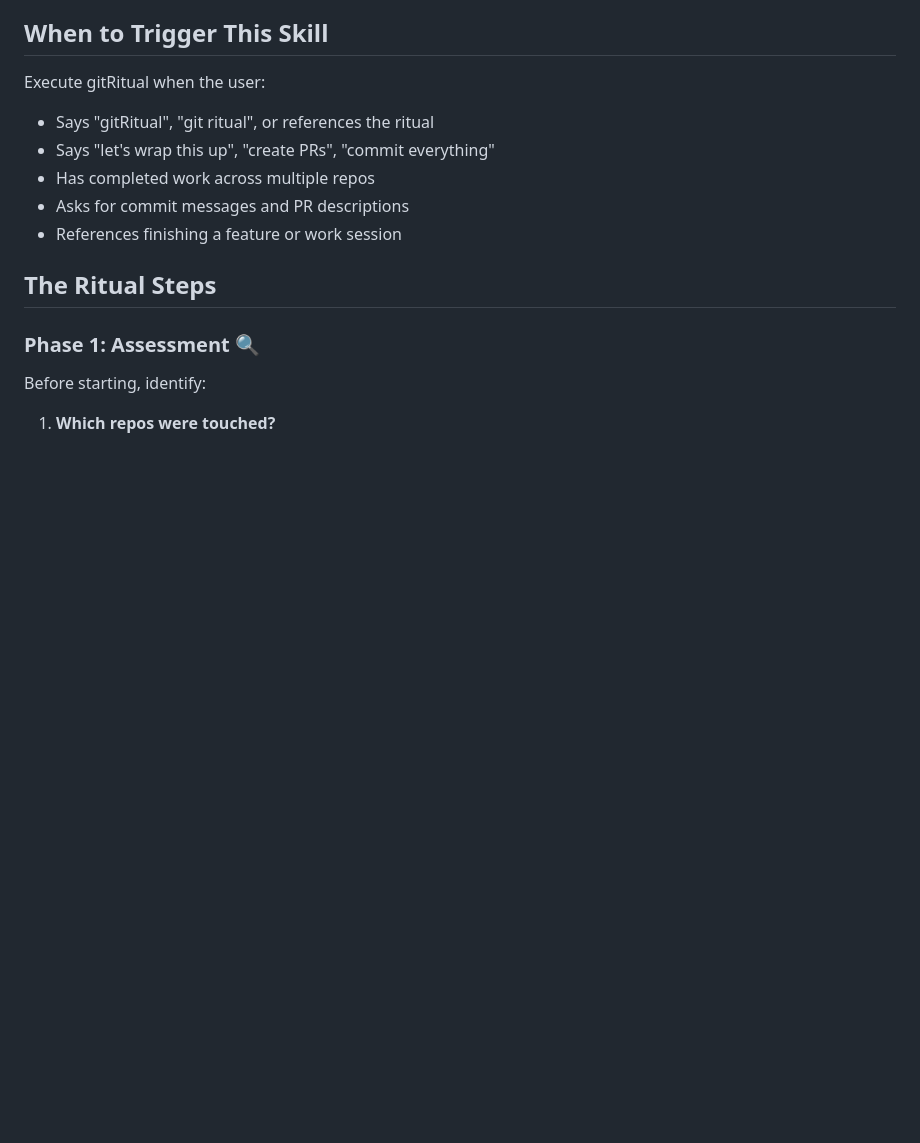
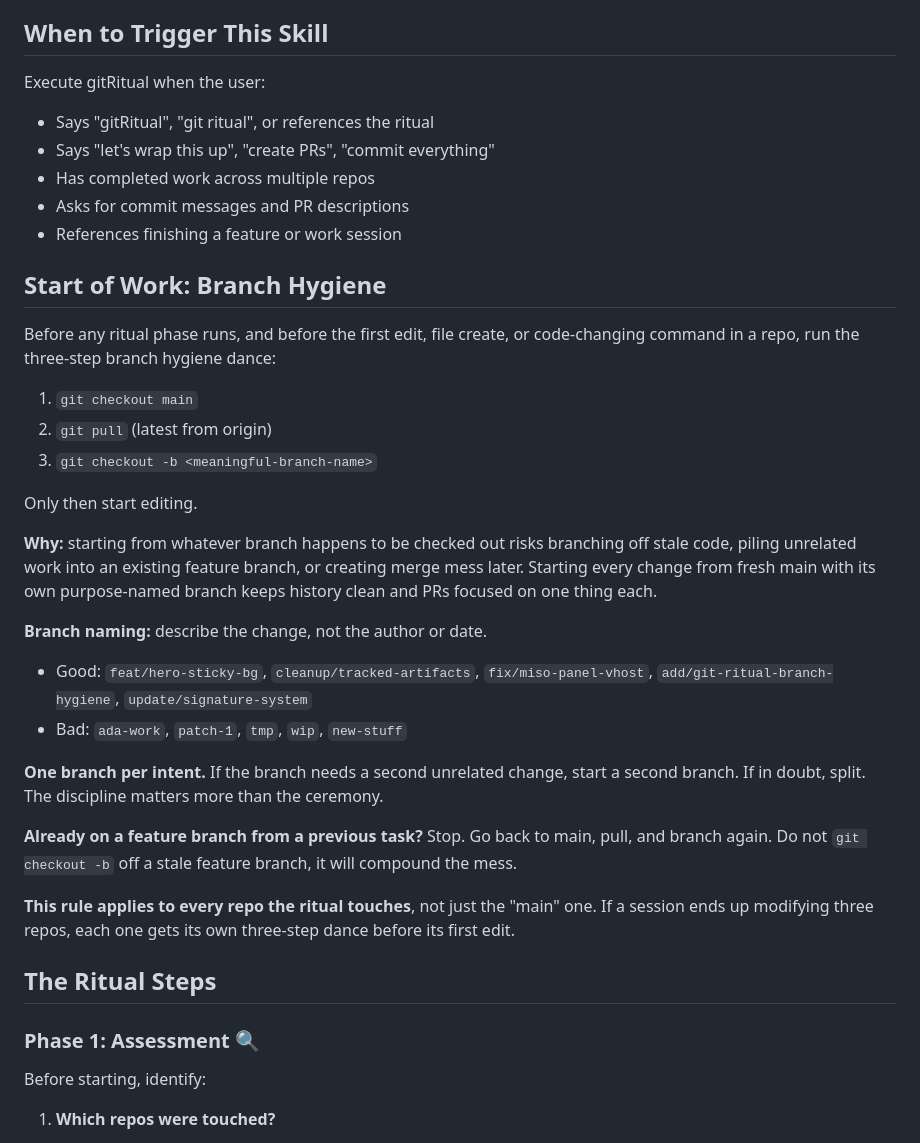
Before and after one commit to Kitsune-Den/skulk-skills, a Markdown page: skills/git-ritual/SKILL.md, the part around the change. GitHub-like rendering; blank space fills up the shorter version.

Commit message:
git-ritual: add Start of Work branch hygiene section
Before any phase of gitRitual runs, and before any edit hits the
working tree, run the three-step dance:

  git checkout main
  git pull
  git checkout -b <meaningful-branch-name>

Explains why (stale branches, unrelated work pile-up, merge mess),
gives good/bad branch naming examples, codifies "one branch per
intent" and "this applies to every repo the ritual touches, not
just the main one".

Inserted as a new section between the trigger list and the existing
Phase 1-5 structure, so the existing ritual phases stay intact.
This captures the "before you start on something make sure you're
on main, pulled the latest then create a branch that is meaningful"
rule Ada flagged as missing from the Jan 27 baseline.

Co-Authored-By: Claude Opus 4.6 (1M context) <noreply@anthropic.com>

```diff
--- a/skills/git-ritual/SKILL.md
+++ b/skills/git-ritual/SKILL.md
@@ -17,6 +17,29 @@ Execute gitRitual when the user:
 - Has completed work across multiple repos
 - Asks for commit messages and PR descriptions
 - References finishing a feature or work session
+
+## Start of Work: Branch Hygiene
+
+Before any ritual phase runs, and before the first edit, file create, or code-changing command in a repo, run the three-step branch hygiene dance:
+
+1. `git checkout main`
+2. `git pull` (latest from origin)
+3. `git checkout -b <meaningful-branch-name>`
+
+Only then start editing.
+
+**Why:** starting from whatever branch happens to be checked out risks branching off stale code, piling unrelated work into an existing feature branch, or creating merge mess later. Starting every change from fresh main with its own purpose-named branch keeps history clean and PRs focused on one thing each.
+
+**Branch naming:** describe the change, not the author or date.
+
+- Good: `feat/hero-sticky-bg`, `cleanup/tracked-artifacts`, `fix/miso-panel-vhost`, `add/git-ritual-branch-hygiene`, `update/signature-system`
+- Bad: `ada-work`, `patch-1`, `tmp`, `wip`, `new-stuff`
+
+**One branch per intent.** If the branch needs a second unrelated change, start a second branch. If in doubt, split. The discipline matters more than the ceremony.
+
+**Already on a feature branch from a previous task?** Stop. Go back to main, pull, and branch again. Do not `git checkout -b` off a stale feature branch, it will compound the mess.
+
+**This rule applies to every repo the ritual touches**, not just the "main" one. If a session ends up modifying three repos, each one gets its own three-step dance before its first edit.
 
 ## The Ritual Steps
 
```
